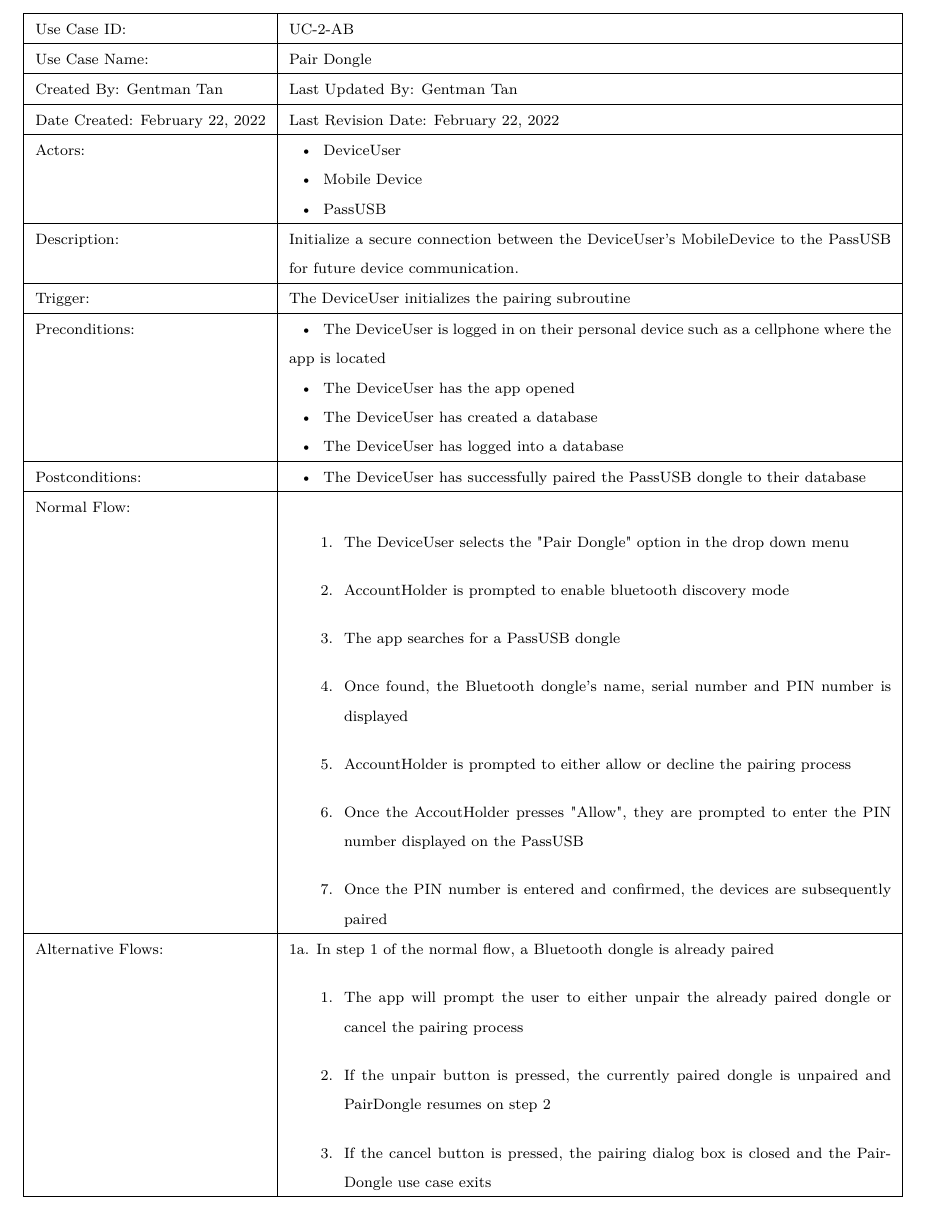
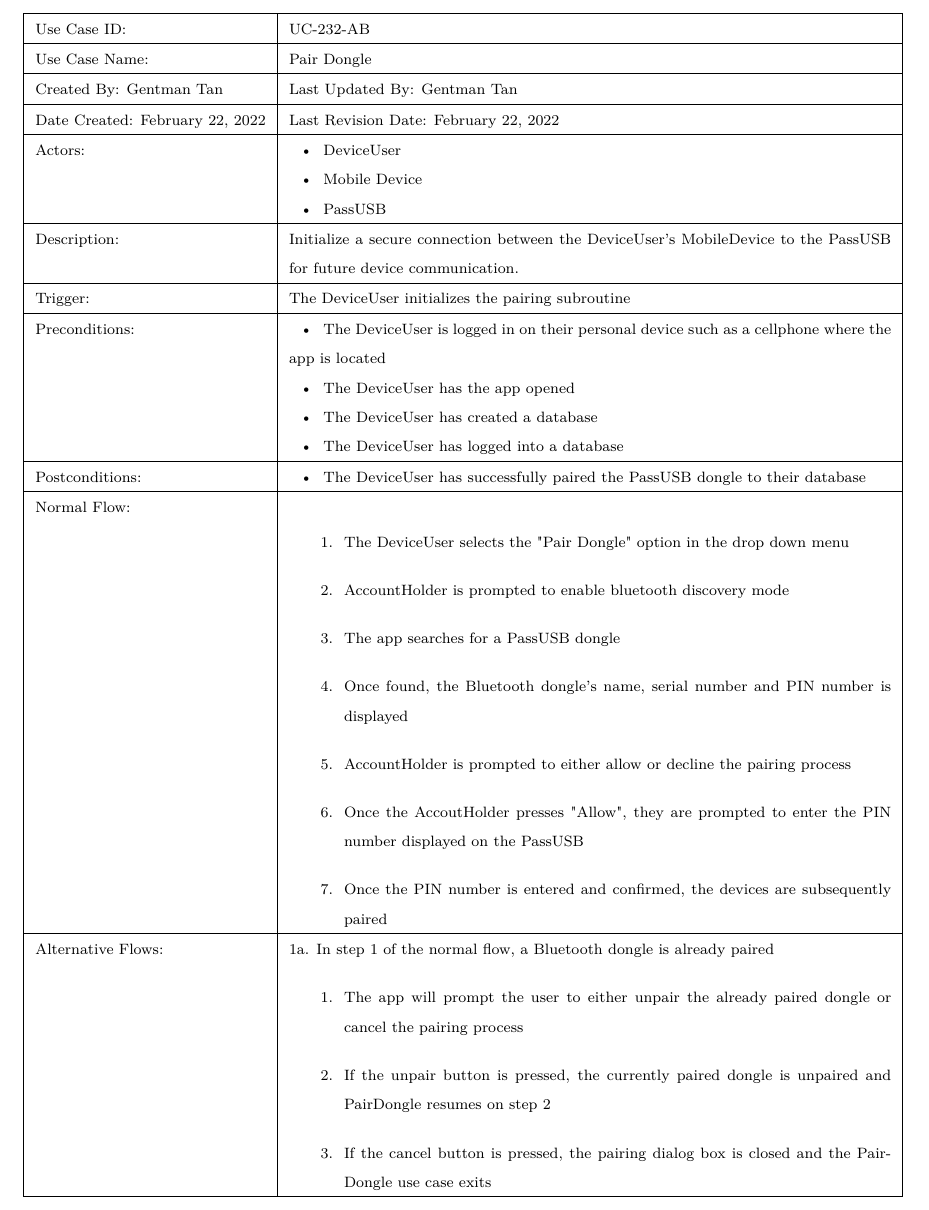
Before and after one commit to gentmantan/cen4010groupproject, a LaTeX paper (longsample.tex): part of page 10 of 18, cut so that both start at the same text. Compiled offline with pdfLaTeX.

Commit message:
Fix typo

```diff
--- a/longsample.tex
+++ b/longsample.tex
@@ -262,7 +262,7 @@ Without password managers, users are succeptable to password leaks which can lea
 \pagebreak
 
 \scriptsize{\begin{xltabular}{\textwidth}{|l|X|}
-  \hline Use Case ID: & UC-2-AB \\ \hline
+  \hline Use Case ID: & UC-232-AB \\ \hline
 
   Use Case Name: & Pair Dongle \\ \hline
 
```
Also changed, not shown: longsample.pdf, 2 other files.
